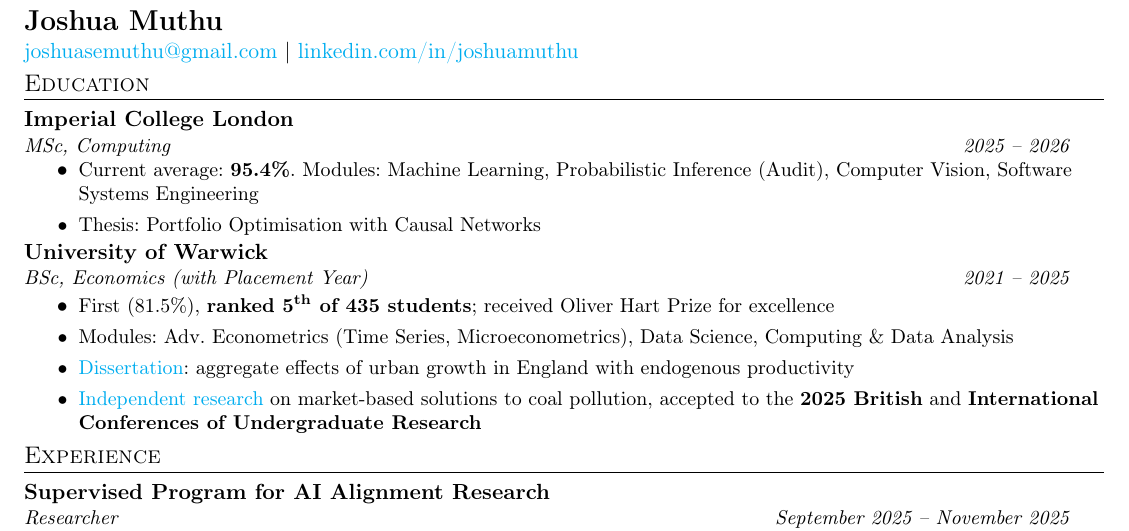
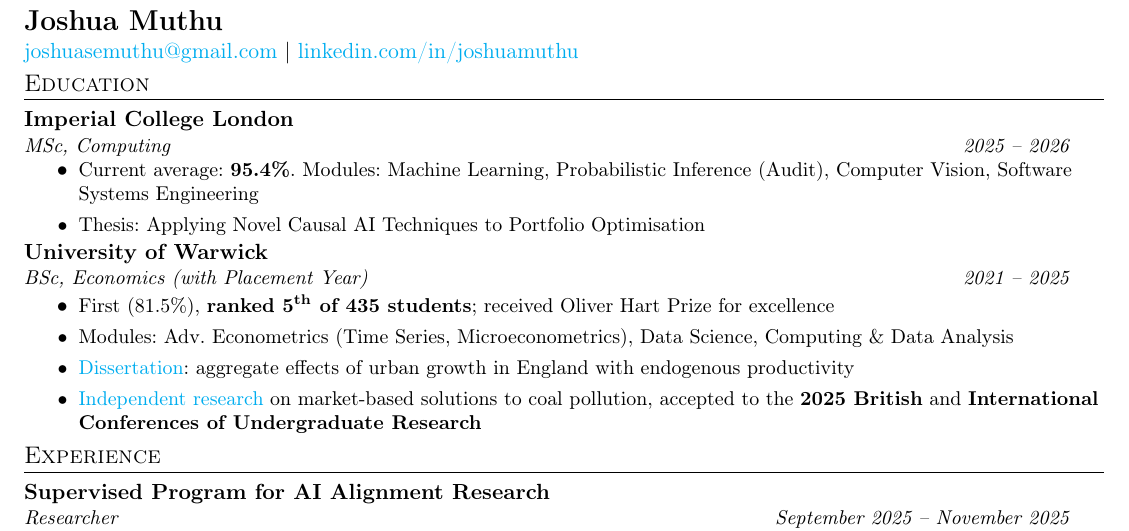
Before and after one commit to j-muthu/cv, a LaTeX CV (joshua_muthu_resume.tex): part of the page, cut so that both start at the same text. Compiled offline with pdfLaTeX.

Commit message:
thesis title improved

```diff
--- a/joshua_muthu_resume.tex
+++ b/joshua_muthu_resume.tex
@@ -87,7 +87,7 @@
     \jobtitleanddate{MSc, Computing}{2025 -- 2026}
         \resumeItemListStart
             \resumeItem{Current average: \textbf{95.4\%}. Modules: Machine Learning, Probabilistic Inference (Audit), Computer Vision, Software Systems Engineering}
-            \resumeItem{Thesis: Portfolio Optimisation with Causal Networks}
+            \resumeItem{Thesis: Applying Novel Causal AI Techniques to Portfolio Optimisation}
         \resumeItemListEnd
 
     \resumeSubheading{University of Warwick}
```
